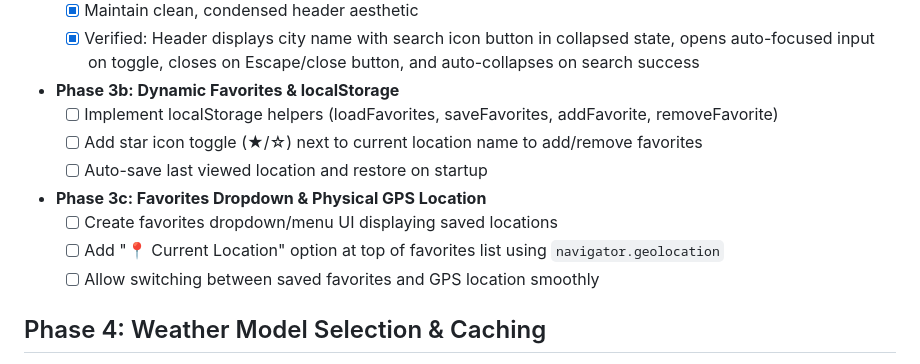
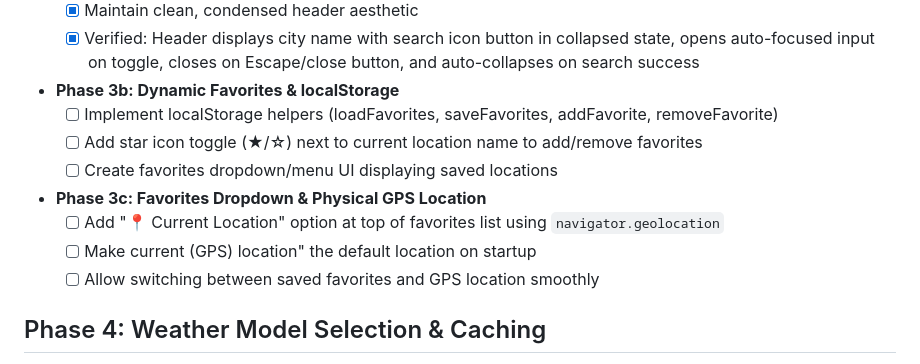
Before and after one commit to ulfen/weather, a Markdown page: TODO.md, the part around the change. GitHub-like rendering.

Commit message:
Update TODO

```diff
--- a/TODO.md
+++ b/TODO.md
@@ -172,11 +172,11 @@ After completing each phase:
 - **Phase 3b: Dynamic Favorites & localStorage**
   - [ ] Implement localStorage helpers (loadFavorites, saveFavorites, addFavorite, removeFavorite)
   - [ ] Add star icon toggle (★/☆) next to current location name to add/remove favorites
-  - [ ] Auto-save last viewed location and restore on startup
+  - [ ] Create favorites dropdown/menu UI displaying saved locations
 
 - **Phase 3c: Favorites Dropdown & Physical GPS Location**
-  - [ ] Create favorites dropdown/menu UI displaying saved locations
   - [ ] Add "📍 Current Location" option at top of favorites list using `navigator.geolocation`
+  - [ ] Make current (GPS) location" the default location on startup
   - [ ] Allow switching between saved favorites and GPS location smoothly
 
 ## Phase 4: Weather Model Selection & Caching
```
